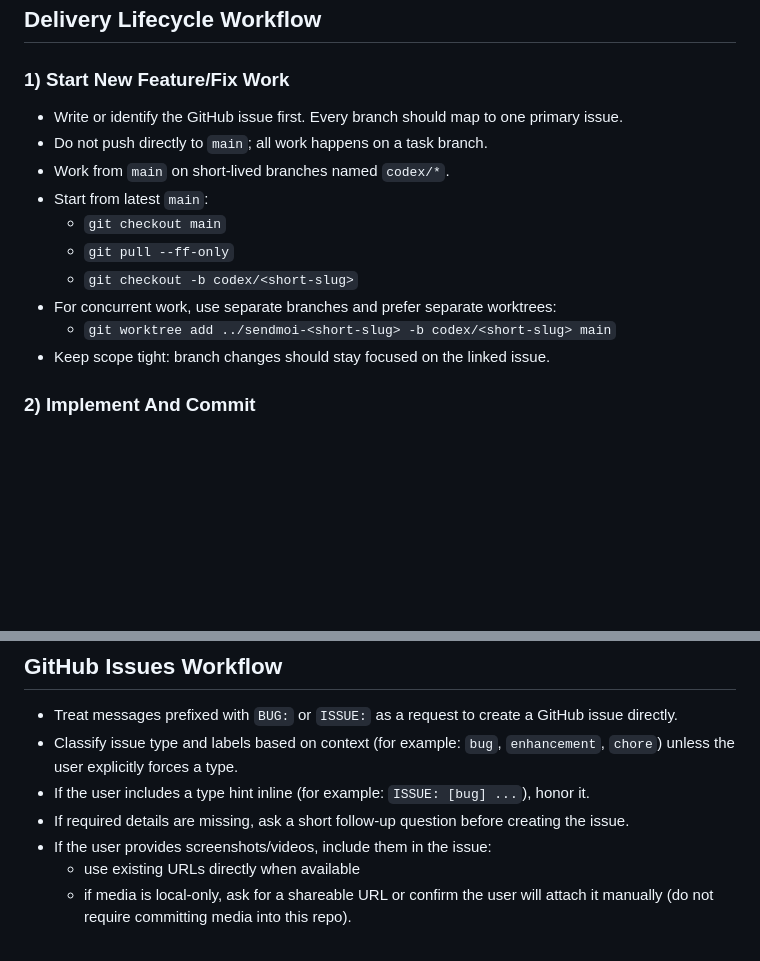
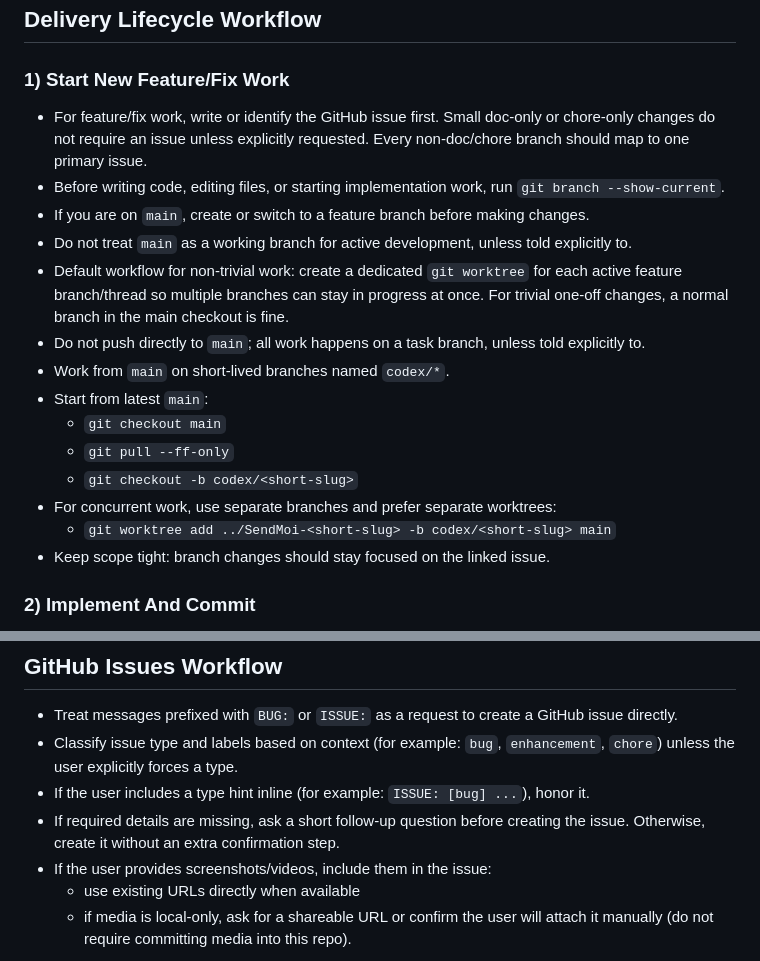
Before and after one commit to niederme/sendmoi, a Markdown page: AGENTS.md, 2 parts joined by grey strips. GitHub-like rendering; blank space fills up the shorter version.

Commit message:
Update repository workflow instructions

```diff
--- a/AGENTS.md
+++ b/AGENTS.md
@@ -3,15 +3,19 @@
 ## Delivery Lifecycle Workflow
 
 ### 1) Start New Feature/Fix Work
-- Write or identify the GitHub issue first. Every branch should map to one primary issue.
-- Do not push directly to `main`; all work happens on a task branch.
+- For feature/fix work, write or identify the GitHub issue first. Small doc-only or chore-only changes do not require an issue unless explicitly requested. Every non-doc/chore branch should map to one primary issue.
+- Before writing code, editing files, or starting implementation work, run `git branch --show-current`.
+- If you are on `main`, create or switch to a feature branch before making changes.
+- Do not treat `main` as a working branch for active development, unless told explicitly to.
+- Default workflow for non-trivial work: create a dedicated `git worktree` for each active feature branch/thread so multiple branches can stay in progress at once. For trivial one-off changes, a normal branch in the main checkout is fine.
+- Do not push directly to `main`; all work happens on a task branch, unless told explicitly to.
 - Work from `main` on short-lived branches named `codex/*`.
 - Start from latest `main`:
   - `git checkout main`
   - `git pull --ff-only`
   - `git checkout -b codex/<short-slug>`
 - For concurrent work, use separate branches and prefer separate worktrees:
-  - `git worktree add ../sendmoi-<short-slug> -b codex/<short-slug> main`
+  - `git worktree add ../SendMoi-<short-slug> -b codex/<short-slug> main`
 - Keep scope tight: branch changes should stay focused on the linked issue.
 
 ### 2) Implement And Commit
@@ -51,7 +55,7 @@
 - Treat messages prefixed with `BUG:` or `ISSUE:` as a request to create a GitHub issue directly.
 - Classify issue type and labels based on context (for example: `bug`, `enhancement`, `chore`) unless the user explicitly forces a type.
 - If the user includes a type hint inline (for example: `ISSUE: [bug] ...`), honor it.
-- If required details are missing, ask a short follow-up question before creating the issue.
+- If required details are missing, ask a short follow-up question before creating the issue. Otherwise, create it without an extra confirmation step.
 - If the user provides screenshots/videos, include them in the issue:
   - use existing URLs directly when available
   - if media is local-only, ask for a shareable URL or confirm the user will attach it manually (do not require committing media into this repo).
```
